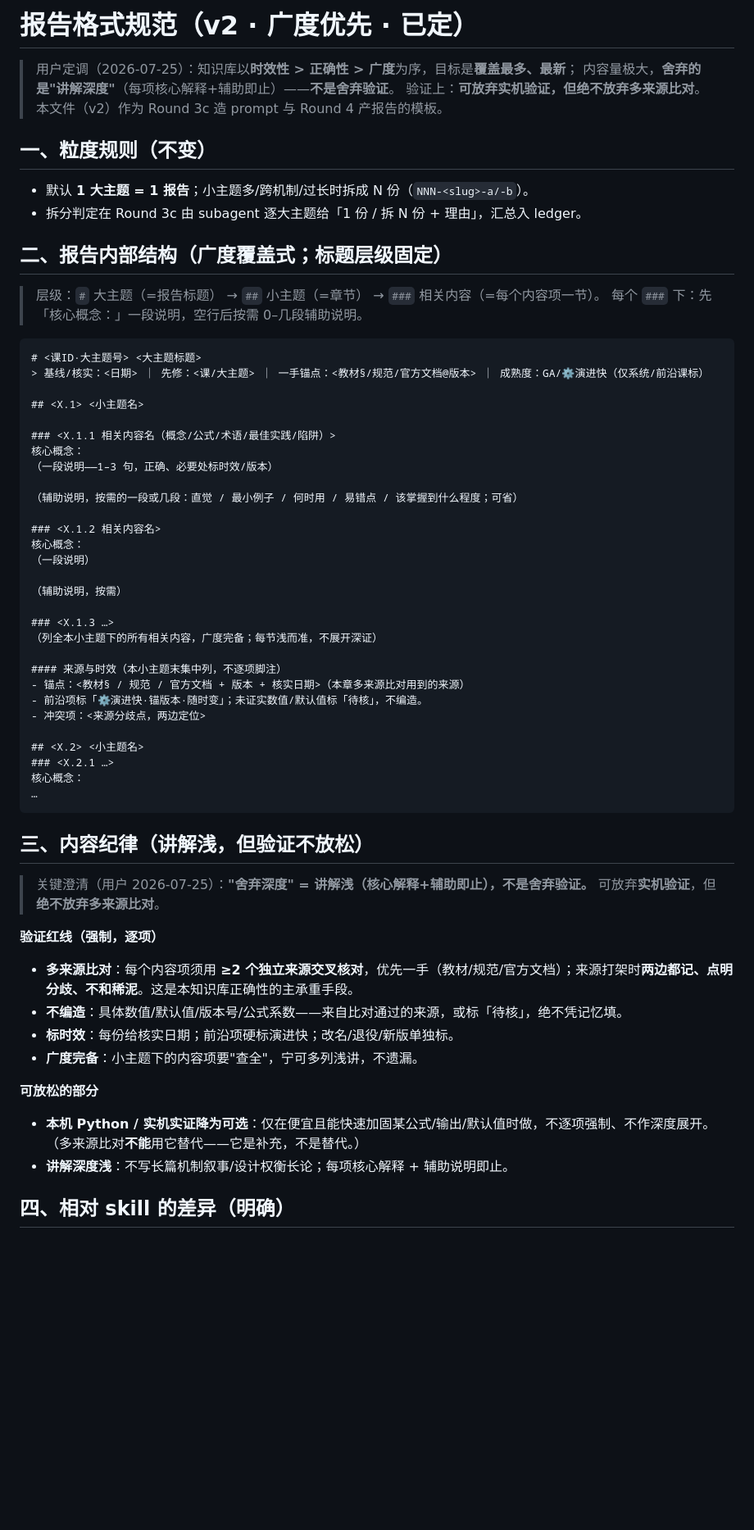
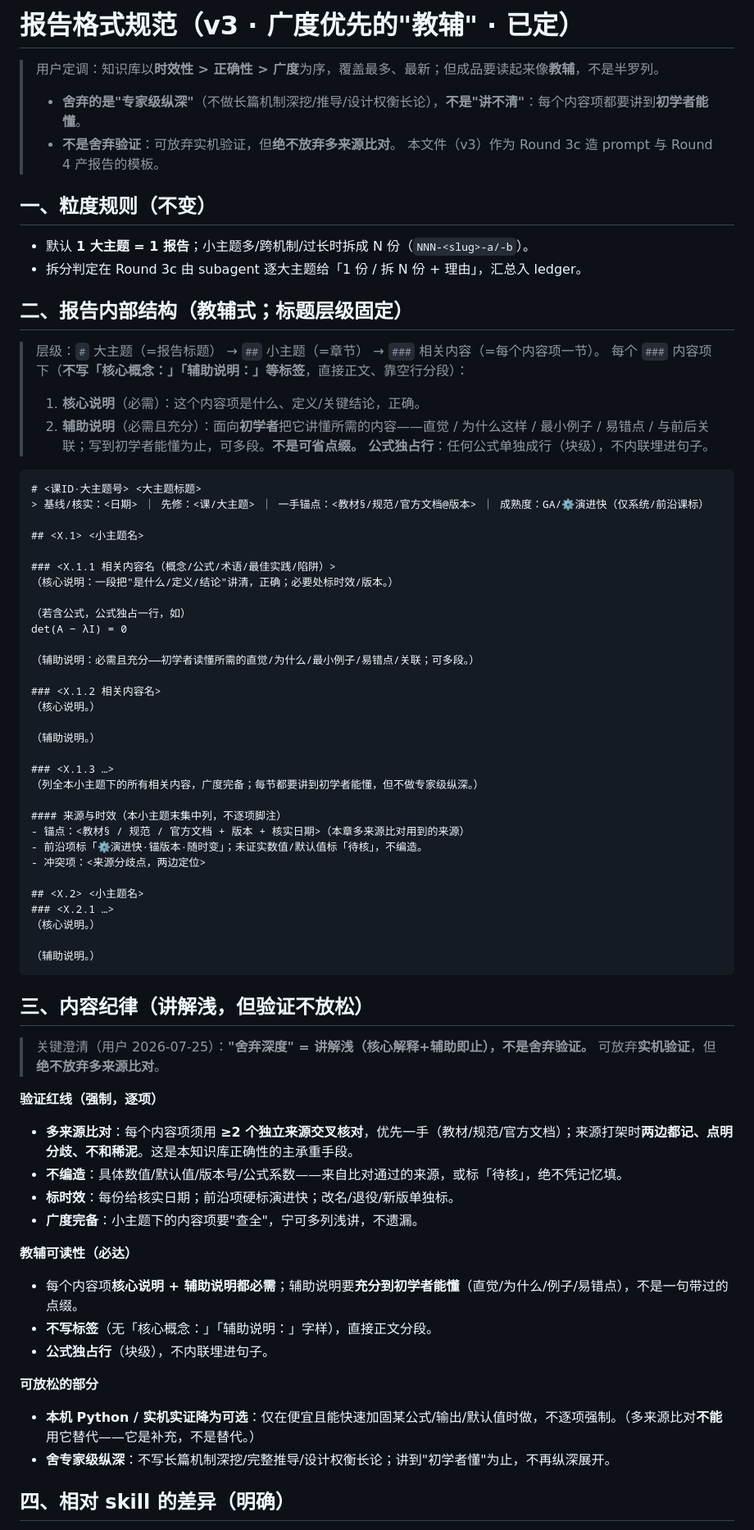
Before and after one commit to z-prunus-cai/agent-sandbox-01, a Markdown page: study/cs-kb/report-format.md, the part around one of its changes. Shown at 82% size. GitHub-like rendering; blank space fills up the shorter version.

Commit message:
Report format v3: teaching-companion register
Per user feedback: current output reads neither as clean enumeration nor as
a proper study aid. Fixes:
- drop "核心概念："/"辅助说明：" labels; prose under each ### item
- both core explanation AND aux explanation are mandatory; aux must be
  substantive enough for a beginner to understand (not a one-line garnish)
- formulas must each be on their own line (block), never inline-buried
- redefine "sacrifice depth" as "no expert-level deep dives", NOT "explain
  poorly": every item must be explained until a beginner gets it
- breadth still primary; multi-source cross-check still mandatory

Co-Authored-By: Claude Opus 4.8 <noreply@anthropic.com>
Claude-Session: https://claude.ai/code/session_01DvZnnsuJW1Pb6V6tk24mie

````diff
--- a/study/cs-kb/report-format.md
+++ b/study/cs-kb/report-format.md
@@ -1,18 +1,21 @@
-# 报告格式规范（v2 · 广度优先 · 已定）
+# 报告格式规范（v3 · 广度优先的"教辅" · 已定）
 
-> 用户定调（2026-07-25）：知识库以**时效性 > 正确性 > 广度**为序，目标是**覆盖最多、最新**；
-> 内容量极大，**舍弃的是"讲解深度"**（每项核心解释+辅助即止）——**不是舍弃验证**。
-> 验证上：**可放弃实机验证，但绝不放弃多来源比对**。
-> 本文件（v2）作为 Round 3c 造 prompt 与 Round 4 产报告的模板。
+> 用户定调：知识库以**时效性 > 正确性 > 广度**为序，覆盖最多、最新；但成品要读起来像**教辅**，不是半罗列。
+> - **舍弃的是"专家级纵深"**（不做长篇机制深挖/推导/设计权衡长论），**不是"讲不清"**：每个内容项都要讲到**初学者能懂**。
+> - **不是舍弃验证**：可放弃实机验证，但**绝不放弃多来源比对**。
+> 本文件（v3）作为 Round 3c 造 prompt 与 Round 4 产报告的模板。
 
 ## 一、粒度规则（不变）
 - 默认 **1 大主题 = 1 报告**；小主题多/跨机制/过长时拆成 N 份（`NNN-<slug>-a/-b`）。
 - 拆分判定在 Round 3c 由 subagent 逐大主题给「1 份 / 拆 N 份 + 理由」，汇总入 ledger。
 
-## 二、报告内部结构（广度覆盖式；标题层级固定）
+## 二、报告内部结构（教辅式；标题层级固定）
 
 > 层级：`#` 大主题（=报告标题） → `##` 小主题（=章节） → `###` 相关内容（=每个内容项一节）。
-> 每个 `###` 下：先「核心概念：」一段说明，空行后按需 0–几段辅助说明。
+> 每个 `###` 内容项下（**不写「核心概念：」「辅助说明：」等标签**，直接正文、靠空行分段）：
+> 1. **核心说明**（必需）：这个内容项是什么、定义/关键结论，正确。
+> 2. **辅助说明**（必需且充分）：面向**初学者**把它讲懂所需的内容——直觉 / 为什么这样 / 最小例子 / 易错点 / 与前后关联；写到初学者能懂为止，可多段。**不是可省点缀。**
+> **公式独占行**：任何公式单独成行（块级），不内联埋进句子。
 
 ```
 # <课ID·大主题号> <大主题标题>
@@ -21,19 +24,20 @@
 ## <X.1> <小主题名>
 
 ### <X.1.1 相关内容名（概念/公式/术语/最佳实践/陷阱）>
-核心概念：
-（一段说明——1–3 句，正确、必要处标时效/版本）
+（核心说明：一段把"是什么/定义/结论"讲清，正确；必要处标时效/版本。）
 
-（辅助说明，按需的一段或几段：直觉 / 最小例子 / 何时用 / 易错点 / 该掌握到什么程度；可省）
+（若含公式，公式独占一行，如）
+det(A − λI) = 0
+
+（辅助说明：必需且充分——初学者读懂所需的直觉/为什么/最小例子/易错点/关联；可多段。）
 
 ### <X.1.2 相关内容名>
-核心概念：
-（一段说明）
+（核心说明。）
 
-（辅助说明，按需）
+（辅助说明。）
 
 ### <X.1.3 …>
-（列全本小主题下的所有相关内容，广度完备；每节浅而准，不展开深证）
+（列全本小主题下的所有相关内容，广度完备；每节都要讲到初学者能懂，但不做专家级纵深。）
 
 #### 来源与时效（本小主题末集中列，不逐项脚注）
 - 锚点：<教材§ / 规范 / 官方文档 + 版本 + 核实日期>（本章多来源比对用到的来源）
@@ -42,8 +46,9 @@
 
 ## <X.2> <小主题名>
 ### <X.2.1 …>
-核心概念：
-…
+（核心说明。）
+
+（辅助说明。）
 ```
 
 ## 三、内容纪律（讲解浅，但验证不放松）
@@ -56,8 +61,13 @@
 - **标时效**：每份给核实日期；前沿项硬标演进快；改名/退役/新版单独标。
 - **广度完备**：小主题下的内容项要"查全"，宁可多列浅讲，不遗漏。
 
+**教辅可读性（必达）**
+- 每个内容项**核心说明 + 辅助说明都必需**；辅助说明要**充分到初学者能懂**（直觉/为什么/例子/易错点），不是一句带过的点缀。
+- **不写标签**（无「核心概念：」「辅助说明：」字样），直接正文分段。
+- **公式独占行**（块级），不内联埋进句子。
+
 **可放松的部分**
-- **本机 Python / 实机实证降为可选**：仅在便宜且能快速加固某公式/输出/默认值时做，不逐项强制、不作深度展开。（多来源比对**不能**用它替代——它是补充，不是替代。）
-- **讲解深度浅**：不写长篇机制叙事/设计权衡长论；每项核心解释 + 辅助说明即止。
+- **本机 Python / 实机实证降为可选**：仅在便宜且能快速加固某公式/输出/默认值时做，不逐项强制。（多来源比对**不能**用它替代——它是补充，不是替代。）
+- **舍专家级纵深**：不写长篇机制深挖/完整推导/设计权衡长论；讲到"初学者懂"为止，不再纵深展开。
 
 ## 四、相对 skill 的差异（明确）
````
Also changed, not shown: other parts of study/cs-kb/report-format.md (+5 -4 lines).
